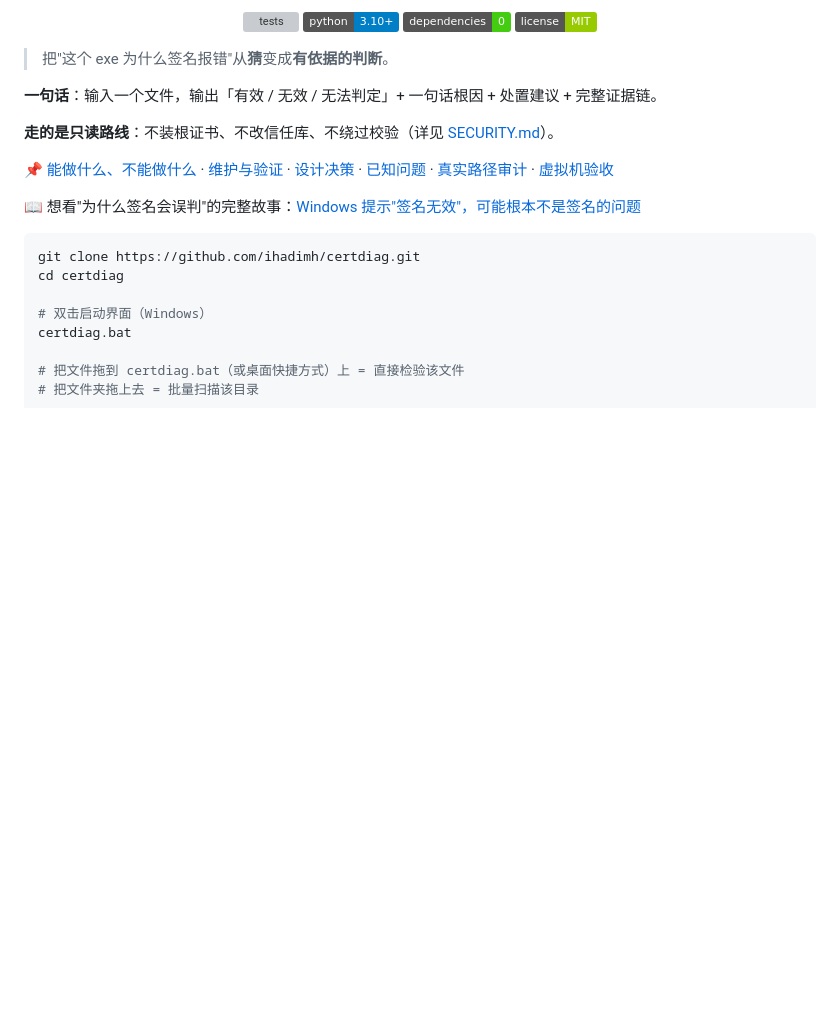
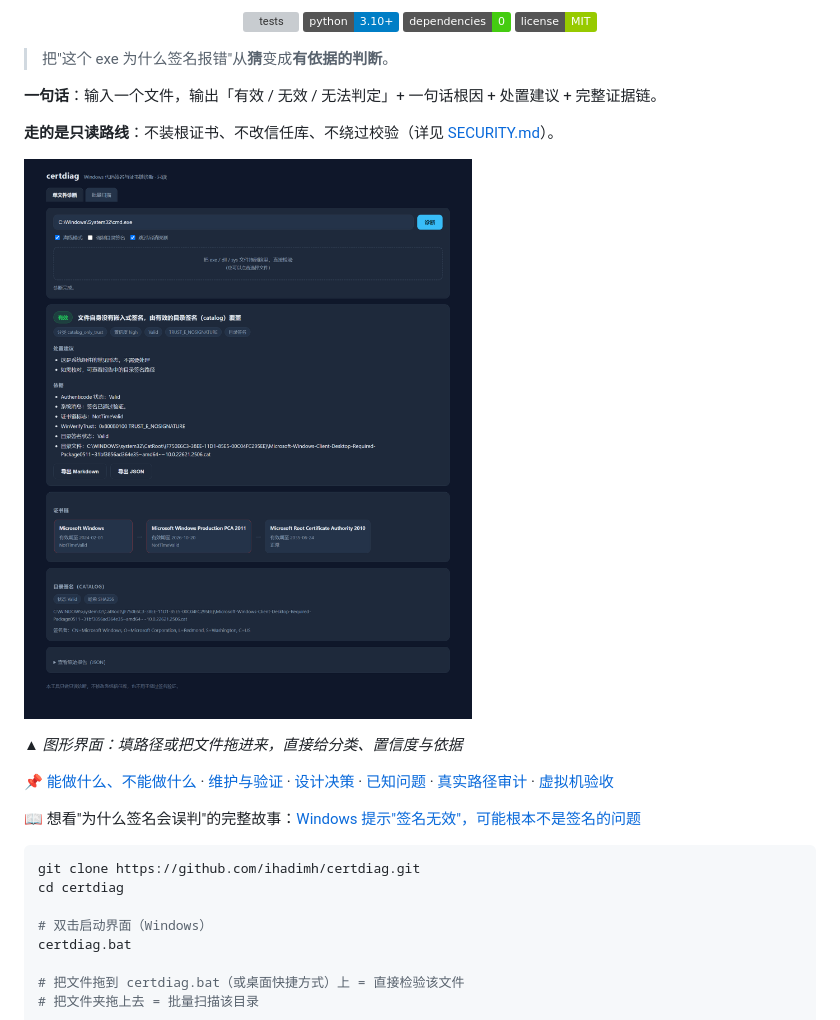
Before and after one commit to ihadimh/certdiag, a Markdown page: README.md, the part around one of its changes. Rendered like a GitHub page; pictures changed too: docs/images/ui-result.png (added); badges without logos; blank space fills up the shorter version; grey boxes are pictures that could not be loaded.

Commit message:
docs: README 截图

```diff
--- a/README.md
+++ b/README.md
@@ -19,6 +19,10 @@
 
 **走的是只读路线**：不装根证书、不改信任库、不绕过校验（详见 [SECURITY.md](SECURITY.md)）。
 
+![界面](docs/images/ui-result.png)
+
+*▲ 图形界面：填路径或把文件拖进来，直接给分类、置信度与依据*
+
 📌 [能做什么、不能做什么](docs/CAPABILITIES.md) · [维护与验证](docs/MAINTAINING.md) · [设计决策](docs/DECISIONS.md) · [已知问题](docs/KNOWN_ISSUES.md) · [真实路径审计](docs/REAL-PATH-REPORT.md) · [虚拟机验收](docs/vm-test-report.md)
 
 📖 想看"为什么签名会误判"的完整故事：[Windows 提示"签名无效"，可能根本不是签名的问题](docs/article-signature-misdiagnosis.md)
```
Also changed, not shown: other parts of README.md (+0 -2 lines), 1 other file.
